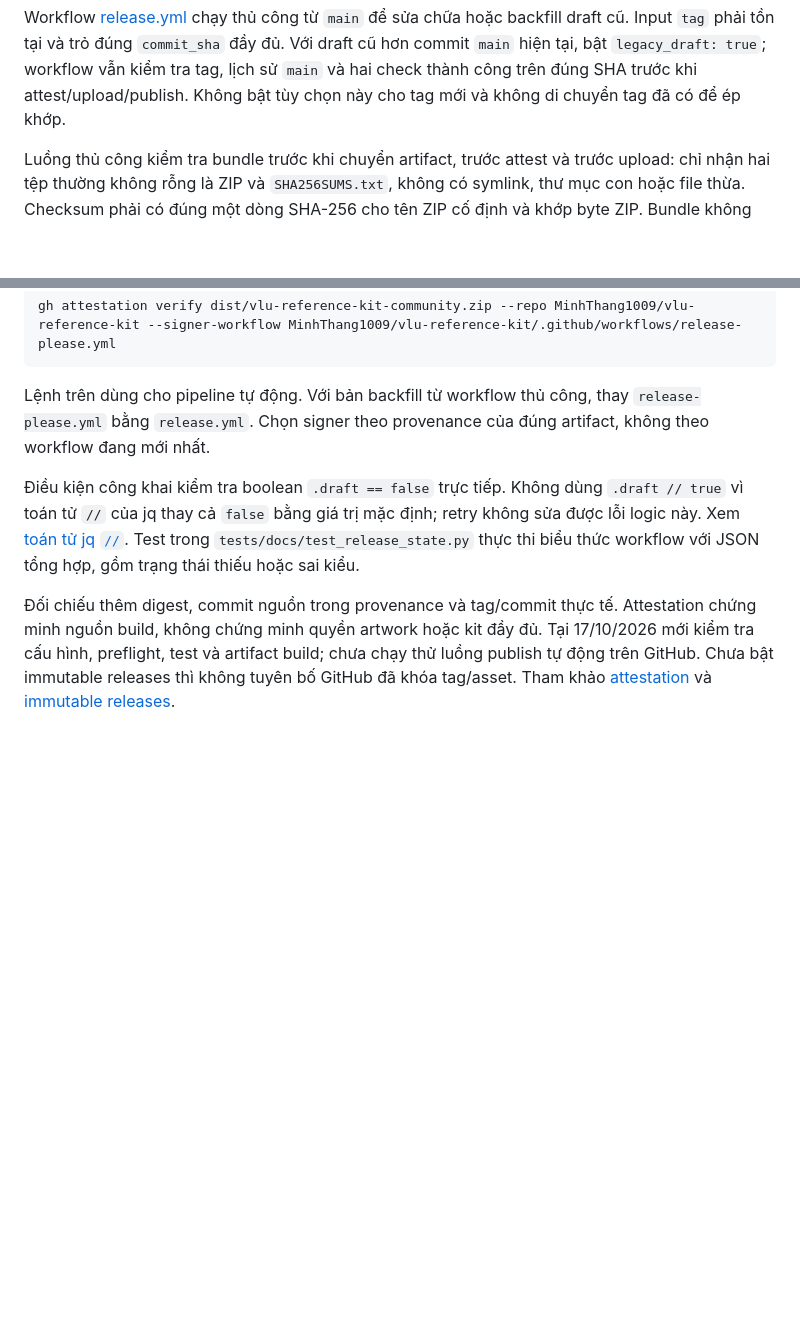
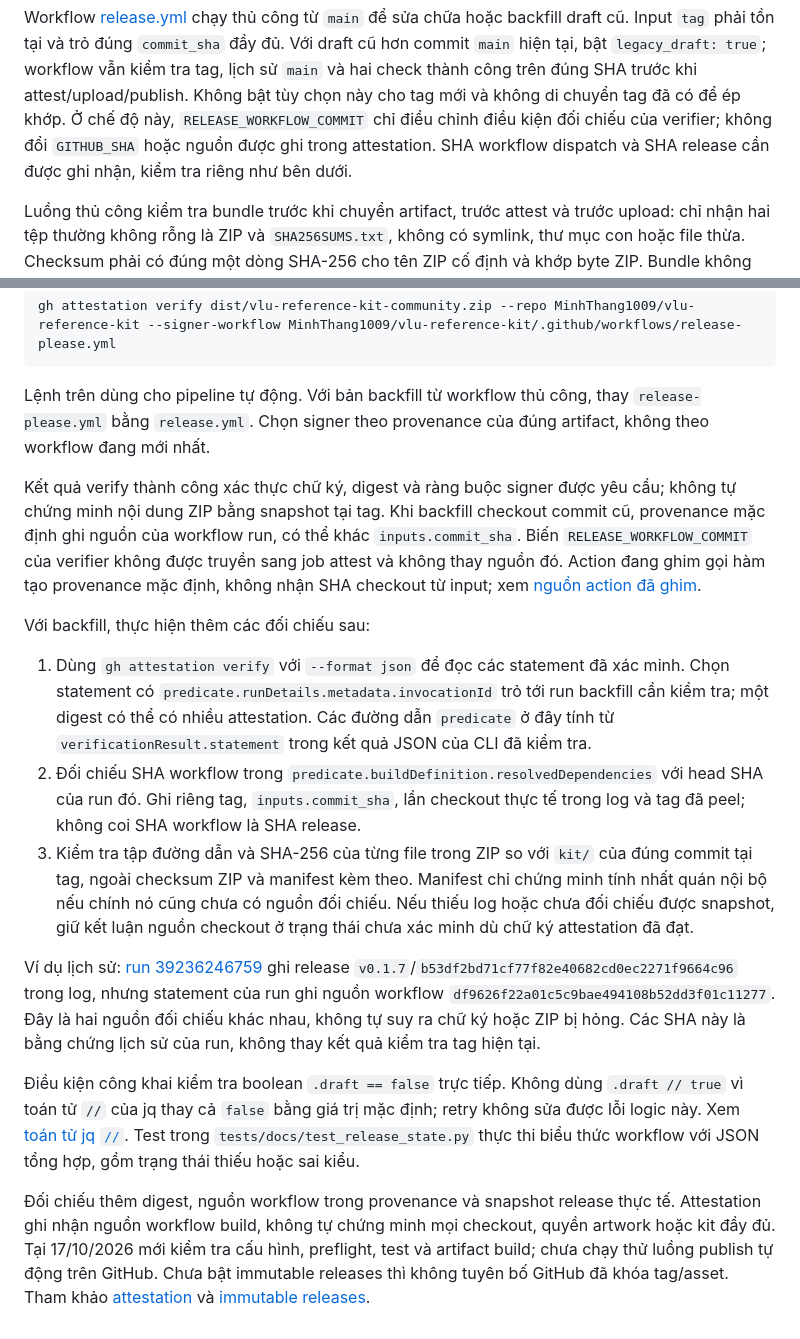
Before and after one commit to MinhThang1009/vlu-reference-kit, a Markdown page: docs/releasing.md, 2 parts joined by grey strips. GitHub-like rendering; blank space fills up the shorter version.

Commit message:
docs: clarify backfill provenance verification

```diff
--- a/docs/releasing.md
+++ b/docs/releasing.md
@@ -79,6 +79,9 @@ Workflow [release.yml](../.github/workflows/release.yml) chạy thủ công từ
 `legacy_draft: true`; workflow vẫn kiểm tra tag, lịch sử `main` và hai check
 thành công trên đúng SHA trước khi attest/upload/publish. Không bật tùy chọn này
 cho tag mới và không di chuyển tag đã có để ép khớp.
+Ở chế độ này, `RELEASE_WORKFLOW_COMMIT` chỉ điều chỉnh điều kiện đối chiếu của
+verifier; không đổi `GITHUB_SHA` hoặc nguồn được ghi trong attestation. SHA
+workflow dispatch và SHA release cần được ghi nhận, kiểm tra riêng như bên dưới.
 
 Luồng thủ công kiểm tra bundle trước khi chuyển artifact, trước attest và
 trước upload: chỉ nhận hai tệp thường không rỗng là ZIP và `SHA256SUMS.txt`,
@@ -134,14 +137,45 @@ Lệnh trên dùng cho pipeline tự động. Với bản backfill từ workflow
 thay `release-please.yml` bằng `release.yml`. Chọn signer theo provenance của
 đúng artifact, không theo workflow đang mới nhất.
 
+Kết quả verify thành công xác thực chữ ký, digest và ràng buộc signer được
+yêu cầu; không tự chứng minh nội dung ZIP bằng snapshot tại tag. Khi backfill
+checkout commit cũ, provenance mặc định ghi nguồn của workflow run, có thể
+khác `inputs.commit_sha`. Biến `RELEASE_WORKFLOW_COMMIT` của verifier không được
+truyền sang job attest và không thay nguồn đó. Action đang ghim gọi hàm tạo
+provenance mặc định, không nhận SHA checkout từ input; xem [nguồn action đã
+ghim](https://github.com/actions/attest/blob/1e69f48acb82d1966a394da916b4c1698aa569d6/src/provenance.ts).
+
+Với backfill, thực hiện thêm các đối chiếu sau:
+
+1. Dùng `gh attestation verify` với `--format json` để đọc các statement đã
+   xác minh. Chọn statement có `predicate.runDetails.metadata.invocationId`
+   trỏ tới run backfill cần kiểm tra; một digest có thể có nhiều attestation.
+   Các đường dẫn `predicate` ở đây tính từ `verificationResult.statement`
+   trong kết quả JSON của CLI đã kiểm tra.
+2. Đối chiếu SHA workflow trong `predicate.buildDefinition.resolvedDependencies`
+   với head SHA của run đó. Ghi riêng tag, `inputs.commit_sha`, lần checkout
+   thực tế trong log và tag đã peel; không coi SHA workflow là SHA release.
+3. Kiểm tra tập đường dẫn và SHA-256 của từng file trong ZIP so với `kit/` của
+   đúng commit tại tag, ngoài checksum ZIP và manifest kèm theo. Manifest chỉ
+   chứng minh tính nhất quán nội bộ nếu chính nó cũng chưa có nguồn đối chiếu.
+   Nếu thiếu log hoặc chưa đối chiếu được snapshot, giữ kết luận nguồn checkout
+   ở trạng thái chưa xác minh dù chữ ký attestation đã đạt.
+
+Ví dụ lịch sử: [run 39236246759](https://github.com/MinhThang1009/vlu-reference-kit/actions/runs/39236246759)
+ghi release `v0.1.7`/`b53df2bd71cf77f82e40682cd0ec2271f9664c96` trong log,
+nhưng statement của run ghi nguồn workflow `df9626f22a01c5c9bae494108b52dd3f01c11277`.
+Đây là hai nguồn đối chiếu khác nhau, không tự suy ra chữ ký hoặc ZIP bị hỏng.
+Các SHA này là bằng chứng lịch sử của run, không thay kết quả kiểm tra tag hiện tại.
+
 Điều kiện công khai kiểm tra boolean `.draft == false` trực tiếp. Không dùng
 `.draft // true` vì toán tử `//` của jq thay cả `false` bằng giá trị mặc định;
 retry không sửa được lỗi logic này. Xem [toán tử jq `//`](https://jqlang.org/manual/#alternative-operator).
 Test trong `tests/docs/test_release_state.py`
 thực thi biểu thức workflow với JSON tổng hợp, gồm trạng thái thiếu hoặc sai kiểu.
 
-Đối chiếu thêm digest, commit nguồn trong provenance và tag/commit thực tế.
-Attestation chứng minh nguồn build, không chứng minh quyền artwork hoặc kit đầy
+Đối chiếu thêm digest, nguồn workflow trong provenance và snapshot release thực tế.
+Attestation ghi nhận nguồn workflow build, không tự chứng minh mọi checkout,
+quyền artwork hoặc kit đầy
 đủ. Tại 17/10/2026 mới kiểm tra cấu hình, preflight, test và artifact build;
 chưa chạy thử luồng publish tự động trên GitHub. Chưa bật
 immutable releases thì không tuyên bố GitHub đã khóa tag/asset. Tham khảo
```
